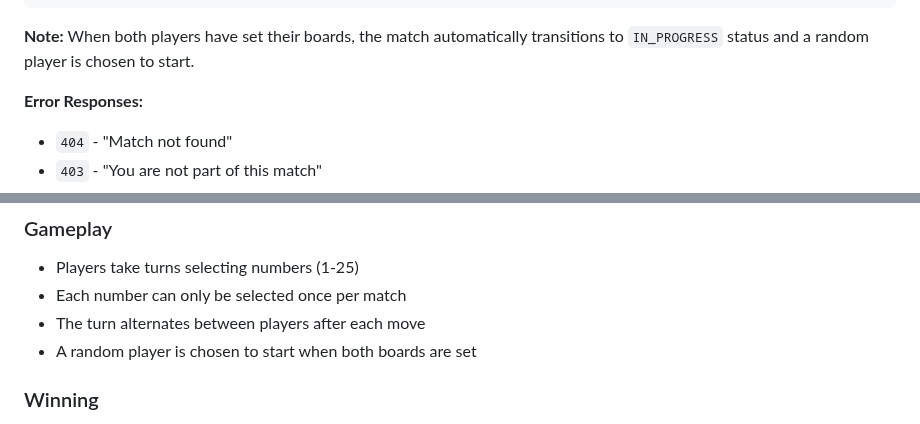
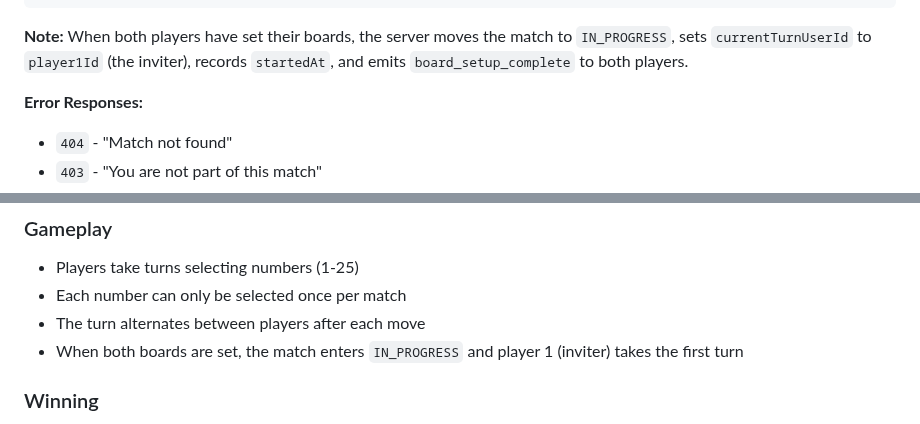
Before and after one commit to thezohaibkhalid/bingo-back, a Markdown page: README.md, 2 parts joined by grey strips. GitHub-like rendering.

Commit message:
updated readme documentation accordingly

````diff
--- a/README.md
+++ b/README.md
@@ -1000,7 +1000,7 @@ Authorization: Bearer <session_token>
 }
 ```
 
-**Note:** When both players have set their boards, the match automatically transitions to `IN_PROGRESS` status and a random player is chosen to start.
+**Note:** When both players have set their boards, the server moves the match to `IN_PROGRESS`, sets `currentTurnUserId` to `player1Id` (the inviter), records `startedAt`, and emits `board_setup_complete` to both players.
 
 **Error Responses:**
 
@@ -1446,7 +1446,7 @@ All successful responses follow this format:
 - Players take turns selecting numbers (1-25)
 - Each number can only be selected once per match
 - The turn alternates between players after each move
-- A random player is chosen to start when both boards are set
+- When both boards are set, the match enters `IN_PROGRESS` and player 1 (inviter) takes the first turn
 
 ### Winning
 
````
